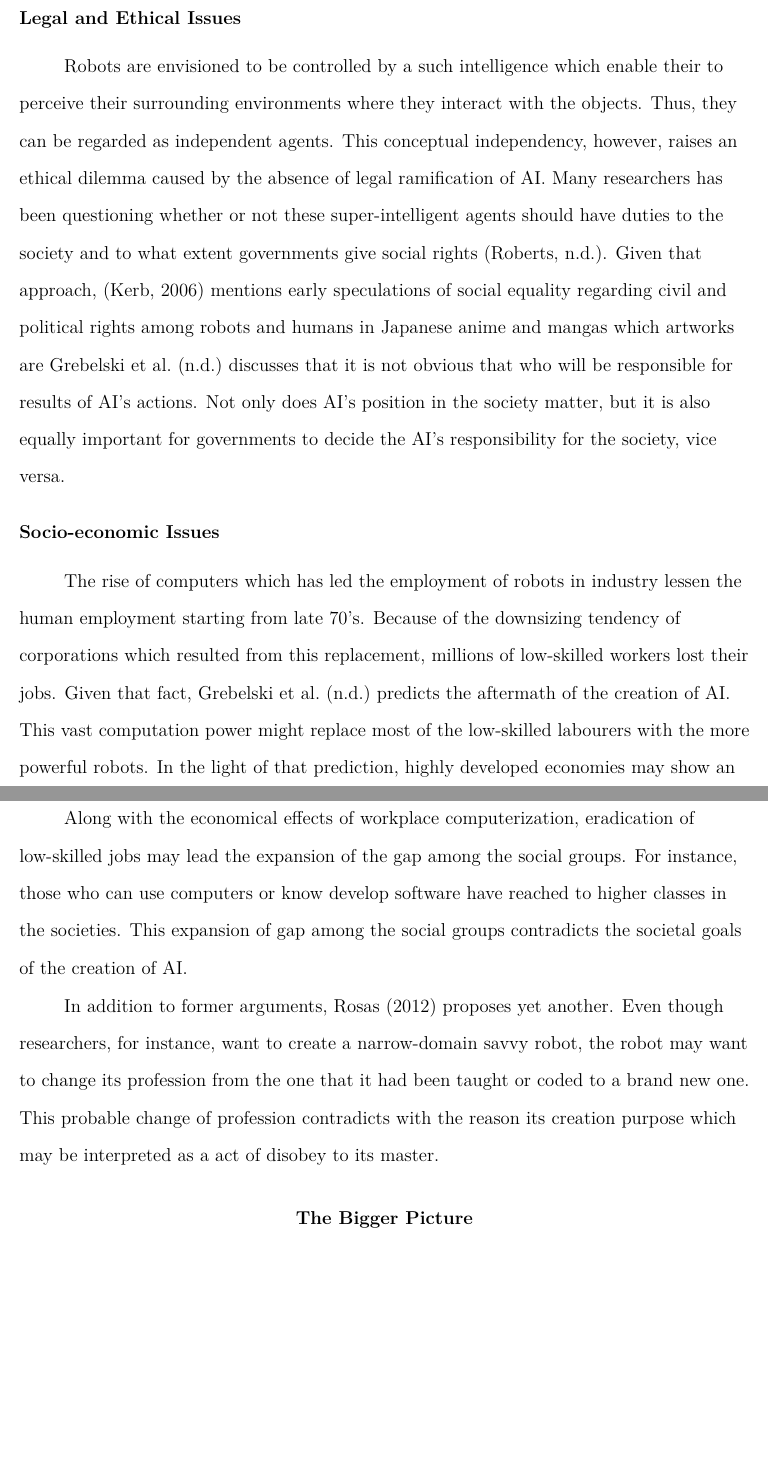
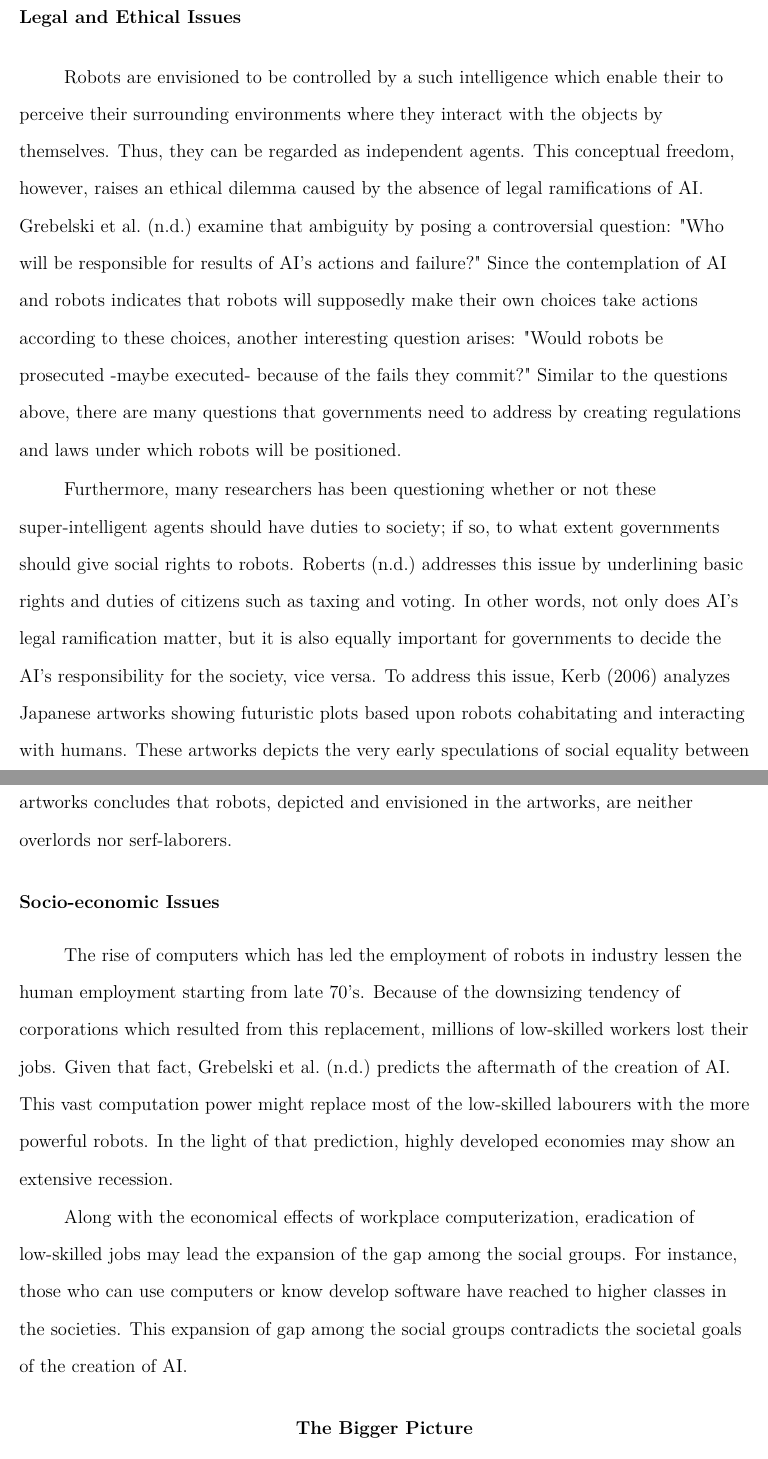
Before and after one commit to eroniki/RWF-Research-Paper, a LaTeX paper (draft1.tex): two parts of pages 4 and 5 of 8, joined at a grey line, cut so that both start at the same text, the shorter picture padded with empty space. Compiled offline with pdfLaTeX.

Commit message:
Edit the Legal and Ethical Issues section

```diff
--- a/draft1.tex
+++ b/draft1.tex
@@ -48,12 +48,16 @@ This contentious utilization of battlefield robots is one of the biggest concern
 % Add human proneness to fail and errors in source code. (skepticism and uncanny)
 
 \subsection{Legal and Ethical Issues}
-Robots are envisioned to be controlled by a such intelligence which enable their to perceive their surrounding environments where they interact with the objects. Thus, they can be regarded as independent agents.
-This conceptual independency, however, raises an ethical dilemma caused by the absence of legal ramification of AI.
-Many researchers has been questioning whether or not these super-intelligent agents should have duties to the society and to what extent governments give social rights \cite{bob}.
-Given that approach, \cite{kerb} mentions early speculations of social equality regarding civil and political rights among robots and humans in Japanese anime and mangas which artworks are %consisted of futuristic plots including robots cohabitating and interacting with humans.
-\citeA{gre} discusses that it is not obvious that who will be responsible for results of AI's actions.
-Not only does AI's position in the society matter, but it is also equally important for governments to decide the AI's responsibility for the society, vice versa.
+Robots are envisioned to be controlled by a such intelligence which enable their to perceive their surrounding environments where they interact with the objects by themselves. Thus, they can be regarded as independent agents.
+This conceptual freedom, however, raises an ethical dilemma caused by the absence of legal ramifications of AI.
+\citeA{gre} examine that ambiguity by posing a controversial question: "Who will be responsible for results of AI's actions and failure?"
+Since the contemplation of AI and robots indicates that robots will supposedly make their own choices take actions according to these choices, another interesting question arises: "Would robots be prosecuted -maybe executed- because of the fails they commit?"
+Similar to the questions above, there are many questions that governments need to address by creating regulations and laws under which robots will be positioned. \par
+Furthermore, many researchers has been questioning whether or not these super-intelligent agents should have duties to society; if so, to what extent governments should give social rights to robots. \citeA{bob} addresses this issue by underlining basic rights and duties of citizens such as taxing and voting.
+In other words, not only does AI's legal ramification matter, but it is also equally important for governments to decide the AI's responsibility for the society, vice versa.
+To address this issue, \citeA{kerb} analyzes Japanese artworks showing futuristic plots based upon robots cohabitating and interacting with humans.
+These artworks depicts the very early speculations of social equality between man and machine regarding civil and political rights among.
+Kerb's evaluation of these artworks concludes that robots, depicted and envisioned in the artworks, are neither overlords nor serf-laborers.
 
 \subsection{Socio-economic Issues}
 The rise of computers which has led the employment of robots in industry lessen the human employment starting from late 70's.
@@ -61,12 +65,12 @@ Because of the downsizing tendency of corporations which resulted from this repl
 Given that fact, \citeA{gre} predicts the aftermath of the creation of AI.
 This vast computation power might replace most of the low-skilled labourers with the more powerful robots.
 In the light of that prediction, highly developed economies may show an extensive recession. \par
+
 Along with the economical effects of workplace computerization, eradication of low-skilled jobs may lead the expansion of the gap among the social groups.
 For instance, those who can use computers or know develop software have reached to higher classes in the societies.
 This expansion of gap among the social groups contradicts the societal goals of the creation of AI. \par
-In addition to former arguments, \citeA{rosa} proposes yet another.
-Even though researchers, for instance, want to create a narrow-domain savvy robot, the robot may want to change its profession from the one that it had been taught or coded to a brand new one.
-This probable change of profession contradicts with the reason its creation purpose which may be interpreted as a act of disobey to its master.
+
+% Personal robots personhood problem.
 
 \section{The Bigger Picture}
 \subsection{What is a Robot?}
```
Also changed, not shown: draft1.pdf, draft1.tex (2 more changed lines).
